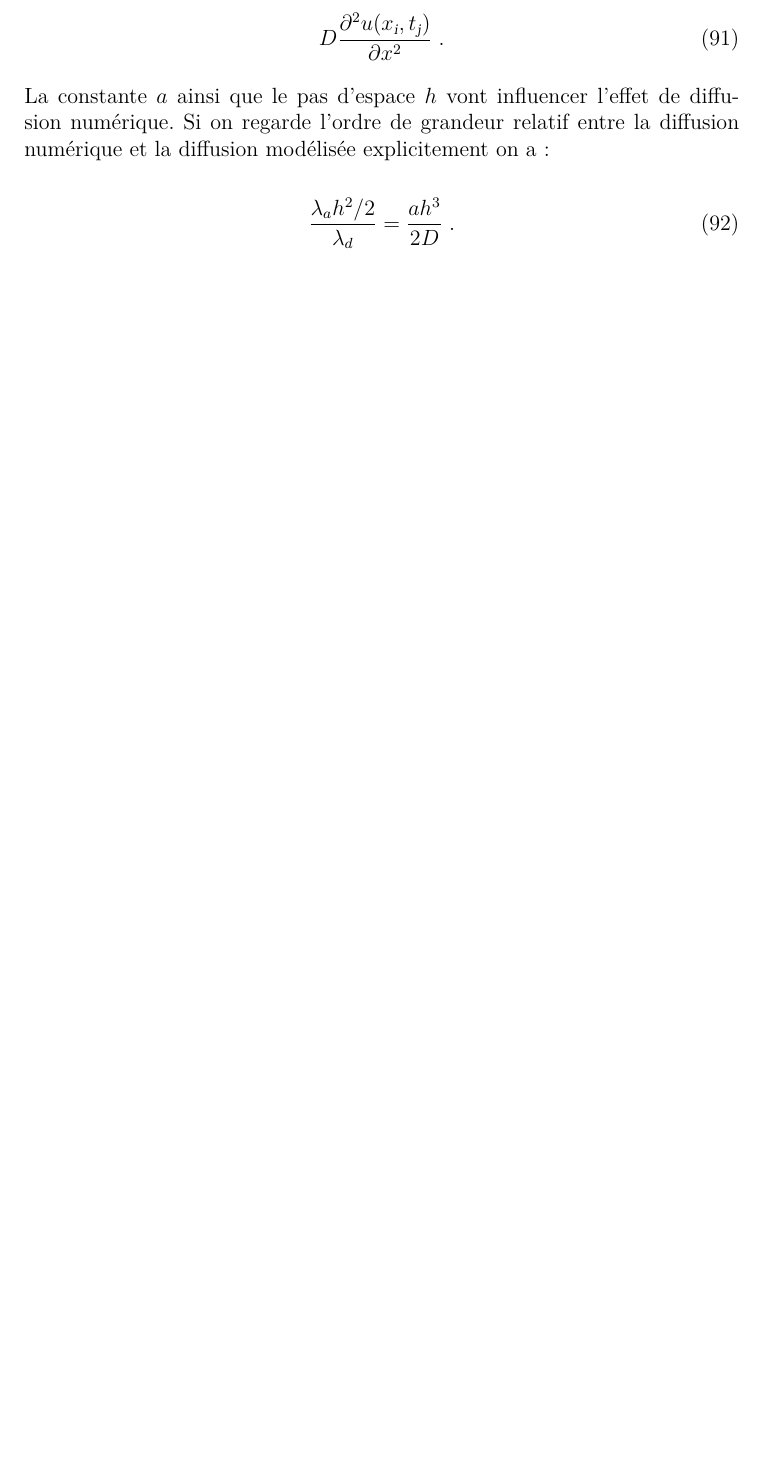
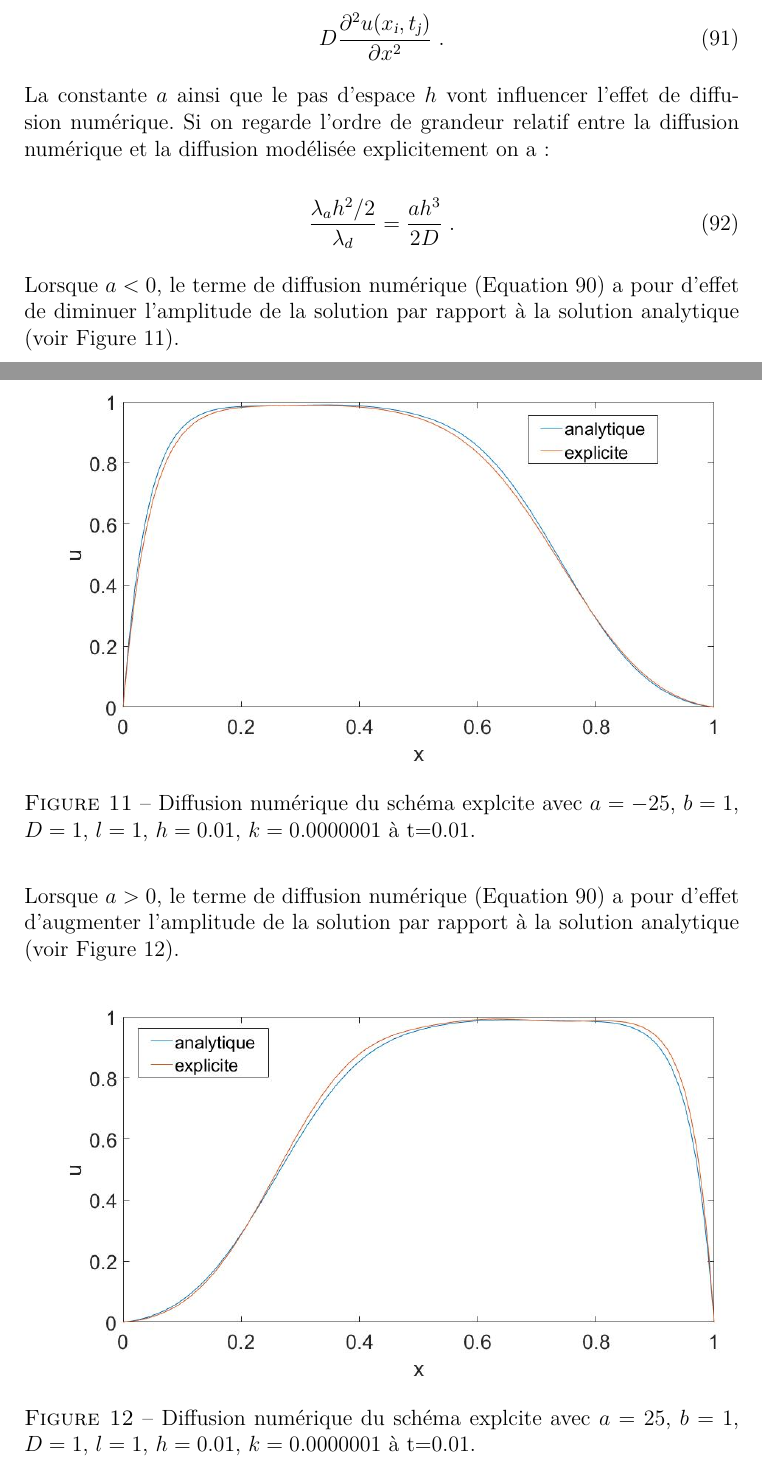
Before and after one commit to aschils/simulation_numerique, a LaTeX document (crucifix/rapport/rapport.tex): part of page 23 of 28 before the commit and two parts of pages 23 and 24 of 29 after it, the two joined at a grey line, cut so that both start at the same text, the shorter picture padded with empty space. Compiled offline with pdfLaTeX.

Commit message:
fin diffusion numérique schéma explicite

```diff
--- a/crucifix/rapport/rapport.tex
+++ b/crucifix/rapport/rapport.tex
@@ -981,3 +982,25 @@ la diffusion numérique et la diffusion modélisée explicitement on a:
 \begin{equation}
   \frac{\lambda_a h^2 /2}{\lambda_d} = \frac{a h^3}{2D}\;.
 \end{equation}
+
+Lorsque $a<0$, le terme de diffusion numérique (Equation~\ref{eq:terme_diffusion_numerique})
+a pour d'effet de diminuer l'amplitude de la solution par
+rapport à la solution analytique (voir Figure~\ref{eq:expl_diff_num_a_neg}).
+
+\begin{figure}[H]
+  \center
+  \includegraphics[scale=0.4]{images/expl_diffusion_num_a_neg.jpg}
+  \caption{Diffusion numérique du schéma explcite avec $a=-25$, $b=1$, $D=1$,
+  $l=1$, $h=0.01$, $k = 0.0000001$ à t=$0.01$.}
+  \label{eq:expl_diff_num_a_neg}
+\end{figure}
+
+Lorsque $a>0$, le terme de diffusion numérique (Equation~\ref{eq:terme_diffusion_numerique})
+a pour d'effet d'augmenter l'amplitude de la solution par
+rapport à la solution analytique (voir Figure~\ref{eq:expl_diff_num_higher_h}).
+
+\begin{figure}[H]
+  \center
+  \includegraphics[scale=0.4]{images/expl_diffusion_num_higher_h.jpg}
+  \caption{Diffusion numérique du schéma explcite avec $a=25$, $b=1$, $D=1$,
+  $l=1$, $h=0.01$, $k = 0.0000001$ à t=$0.01$.}
@@ -983,0 +1016 @@ la diffusion numérique et la diffusion modélisée explicitement on a:
+  \caption{La diffusion numérique du schéma explcite est moins marquée quand on augmente le pas d'espace. $a=25$, $b=1$, $D=1$,
```
Also changed, not shown: crucifix/rapport/rapport.pdf, crucifix/rapport/rapport.tex (14 more changed lines).
